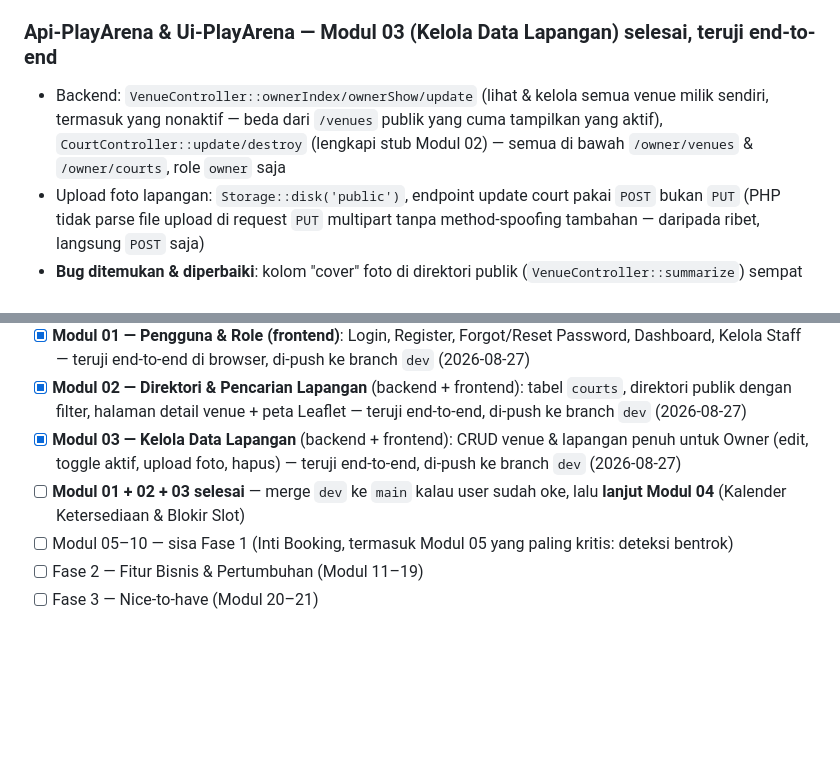
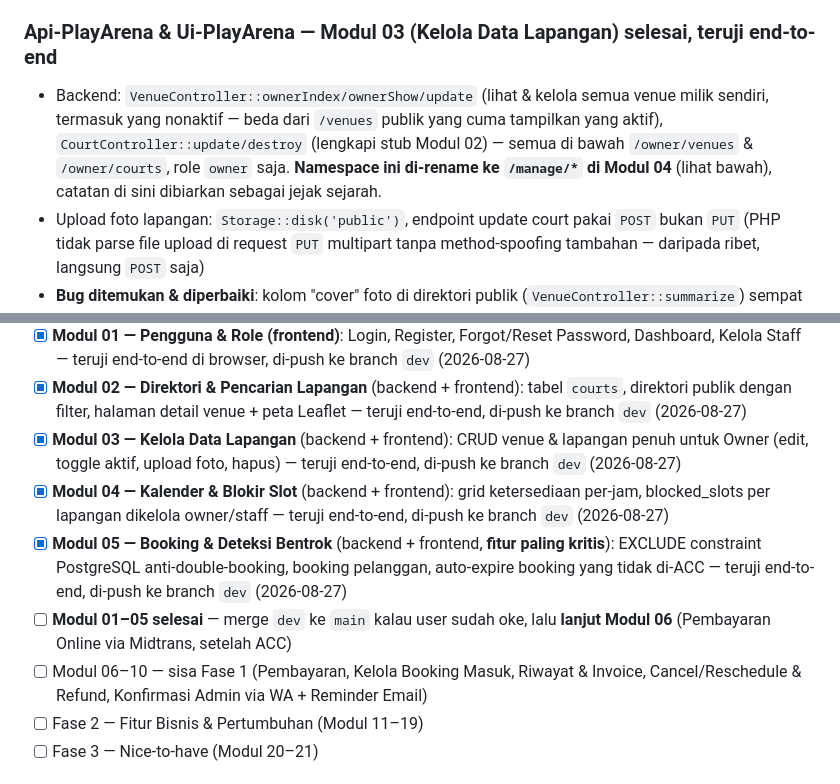
Before and after one commit to FazriAhmad/play-arena, a Markdown page: STATUS.md, 2 parts joined by grey strips. GitHub-like rendering; blank space fills up the shorter version.

```diff
--- a/STATUS.md
+++ b/STATUS.md
@@ -81,7 +81,7 @@ C:\Users\Fazri\portofolio\rec-center-book\
 - **Sudah teruji end-to-end di browser sungguhan**: buka `/` tanpa login → 2 venue demo tampil → filter olahraga lewat dropdown asli (bukan curl) → hasil ke-filter benar → klik venue → peta Leaflet render dengan marker + attribution OSM → daftar lapangan & harga tampil benar, tanpa error console
 
 ### Api-PlayArena & Ui-PlayArena — Modul 03 (Kelola Data Lapangan) selesai, teruji end-to-end
-- Backend: `VenueController::ownerIndex/ownerShow/update` (lihat &amp; kelola semua venue milik sendiri, termasuk yang nonaktif — beda dari `/venues` publik yang cuma tampilkan yang aktif), `CourtController::update/destroy` (lengkapi stub Modul 02) — semua di bawah `/owner/venues` &amp; `/owner/courts`, role `owner` saja
+- Backend: `VenueController::ownerIndex/ownerShow/update` (lihat &amp; kelola semua venue milik sendiri, termasuk yang nonaktif — beda dari `/venues` publik yang cuma tampilkan yang aktif), `CourtController::update/destroy` (lengkapi stub Modul 02) — semua di bawah `/owner/venues` &amp; `/owner/courts`, role `owner` saja. **Namespace ini di-rename ke `/manage/*` di Modul 04** (lihat bawah), catatan di sini dibiarkan sebagai jejak sejarah.
 - Upload foto lapangan: `Storage::disk('public')`, endpoint update court pakai `POST` bukan `PUT` (PHP tidak parse file upload di request `PUT` multipart tanpa method-spoofing tambahan — daripada ribet, langsung `POST` saja)
 - **Bug ditemukan &amp; diperbaiki**: kolom "cover" foto di direktori publik (`VenueController::summarize`) sempat ambil lapangan pertama tanpa urutan pasti dari DB — kalau lapangan yang kebetulan "pertama" belum ada fotonya padahal lapangan lain di venue sama sudah, cover ikut kosong. Diperbaiki: cari eksplisit lapangan aktif pertama yang **punya** foto, bukan sekadar lapangan pertama.
 - Frontend: `ManageVenuesPage` (`/owner/venues` — daftar &amp; tambah venue), `ManageVenueDetailPage` (`/owner/venues/:id` — edit venue, toggle aktif venue, tambah lapangan dengan upload foto via `FormData`, toggle aktif/nonaktif &amp; hapus lapangan)
@@ -110,8 +127,10 @@ C:\Users\Fazri\portofolio\rec-center-book\
 - [x] **Modul 01 — Pengguna & Role (frontend)**: Login, Register, Forgot/Reset Password, Dashboard, Kelola Staff — teruji end-to-end di browser, di-push ke branch `dev` (2026-08-27)
 - [x] **Modul 02 — Direktori & Pencarian Lapangan** (backend + frontend): tabel `courts`, direktori publik dengan filter, halaman detail venue + peta Leaflet — teruji end-to-end, di-push ke branch `dev` (2026-08-27)
 - [x] **Modul 03 — Kelola Data Lapangan** (backend + frontend): CRUD venue &amp; lapangan penuh untuk Owner (edit, toggle aktif, upload foto, hapus) — teruji end-to-end, di-push ke branch `dev` (2026-08-27)
-- [ ] **Modul 01 + 02 + 03 selesai** — merge `dev` ke `main` kalau user sudah oke, lalu **lanjut Modul 04** (Kalender Ketersediaan &amp; Blokir Slot)
-- [ ] Modul 05–10 — sisa Fase 1 (Inti Booking, termasuk Modul 05 yang paling kritis: deteksi bentrok)
+- [x] **Modul 04 — Kalender & Blokir Slot** (backend + frontend): grid ketersediaan per-jam, blocked_slots per lapangan dikelola owner/staff — teruji end-to-end, di-push ke branch `dev` (2026-08-27)
+- [x] **Modul 05 — Booking & Deteksi Bentrok** (backend + frontend, **fitur paling kritis**): EXCLUDE constraint PostgreSQL anti-double-booking, booking pelanggan, auto-expire booking yang tidak di-ACC — teruji end-to-end, di-push ke branch `dev` (2026-08-27)
+- [ ] **Modul 01–05 selesai** — merge `dev` ke `main` kalau user sudah oke, lalu **lanjut Modul 06** (Pembayaran Online via Midtrans, setelah ACC)
+- [ ] Modul 06–10 — sisa Fase 1 (Pembayaran, Kelola Booking Masuk, Riwayat &amp; Invoice, Cancel/Reschedule &amp; Refund, Konfirmasi Admin via WA + Reminder Email)
 - [ ] Fase 2 — Fitur Bisnis & Pertumbuhan (Modul 11–19)
 - [ ] Fase 3 — Nice-to-have (Modul 20–21)
 
```
Also changed, not shown: other parts of STATUS.md (+17 -0 lines).
